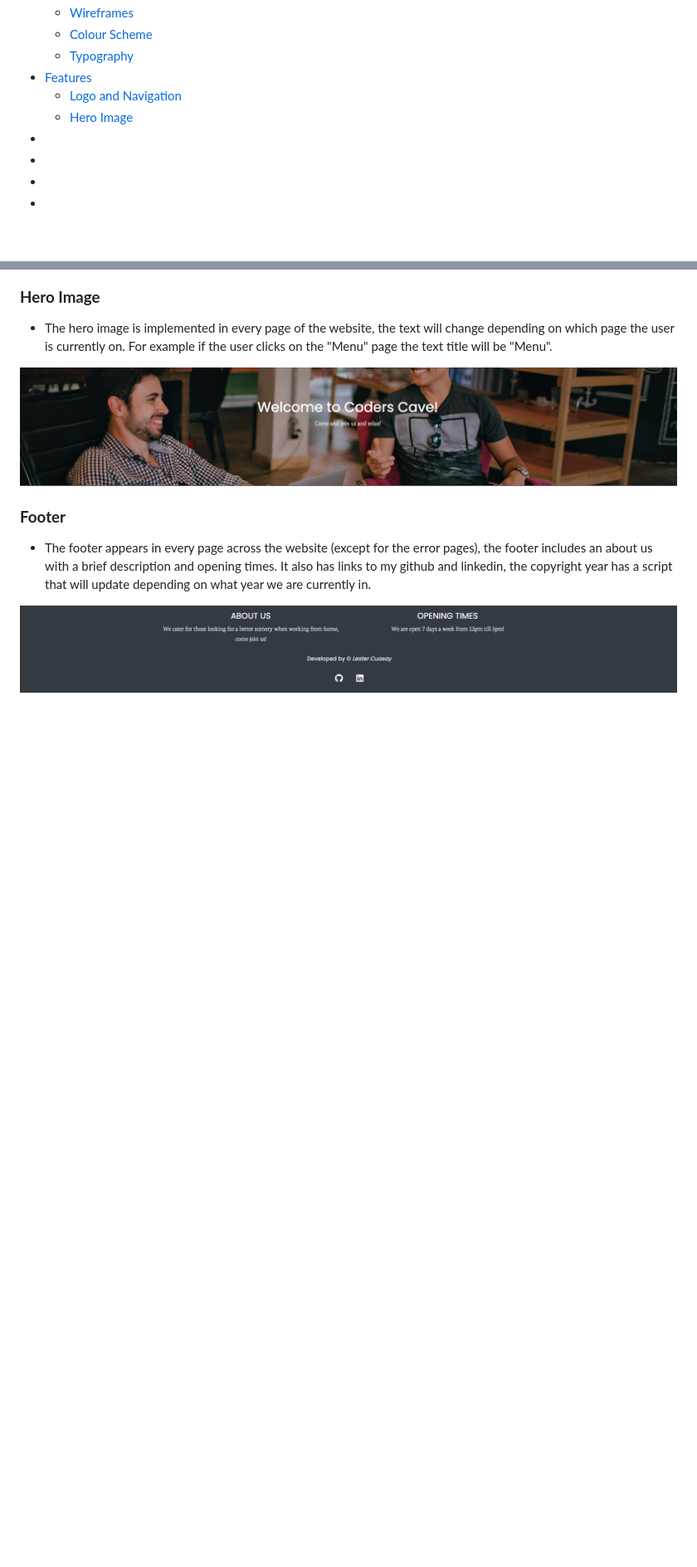
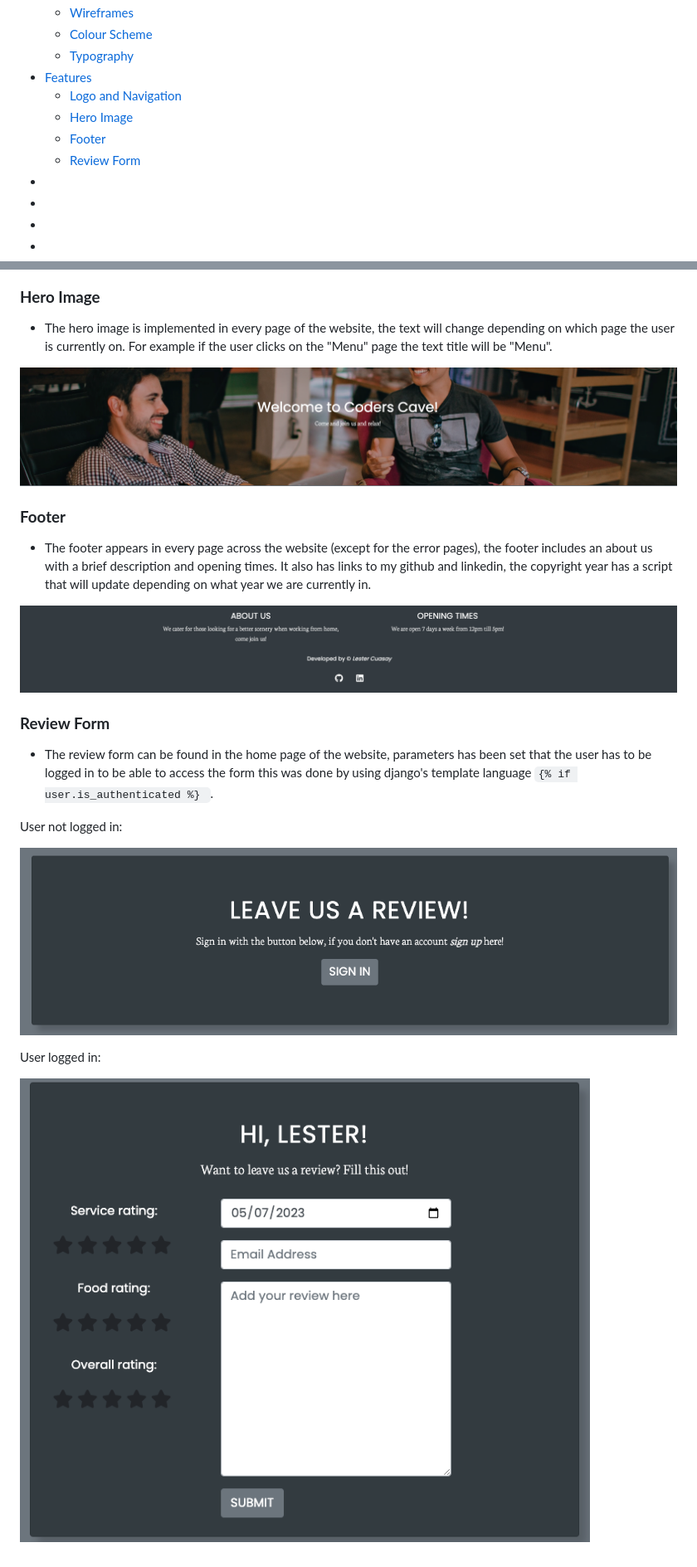
Before and after one commit to LesterCuasay/Project-4, a Markdown page: README.md, 2 parts joined by grey strips. Shown: that part at 83% size. Rendered like a GitHub page; pictures changed too: static/img/testing/review-logged-in.png (added), static/img/testing/review-not-logged-in.png (added); blank space fills up the shorter version.

Commit message:
docs - added review form into features

````diff
--- a/README.md
+++ b/README.md
@@ -23,6 +23,8 @@ The deployed project can be found here - [Coderscave](https://coders-cave-projec
 - [Features](#features)
     - [Logo and Navigation](#logo-and-navigation)
     - [Hero Image](#hero-image)
+    - [Footer](#footer)
+    - [Review Form](#review-form)
 - [](#)
 - [](#)
 - [](#)
@@ -141,3 +143,15 @@ As a superuser the drop down changes to be able to access the "Admin Panel" from
 - The footer appears in every page across the website (except for the error pages), the footer includes an about us with a brief description and opening times. It also has links to my github and linkedin, the copyright year has a script that will update depending on what year we are currently in.
 
 ![footer](static/img/testing/footer.png)
+
+### __Review Form__
+
+- The review form can be found in the home page of the website, parameters has been set that the user has to be logged in to be able to access the form this was done by using django's template language ```{% if user.is_authenticated %} ```.
+
+User not logged in:
+
+![review-not-logged-in](static/img/testing/review-not-logged-in.png)
+
+User logged in:
+
+![review-logged-in](static/img/testing/review-logged-in.png)
````
